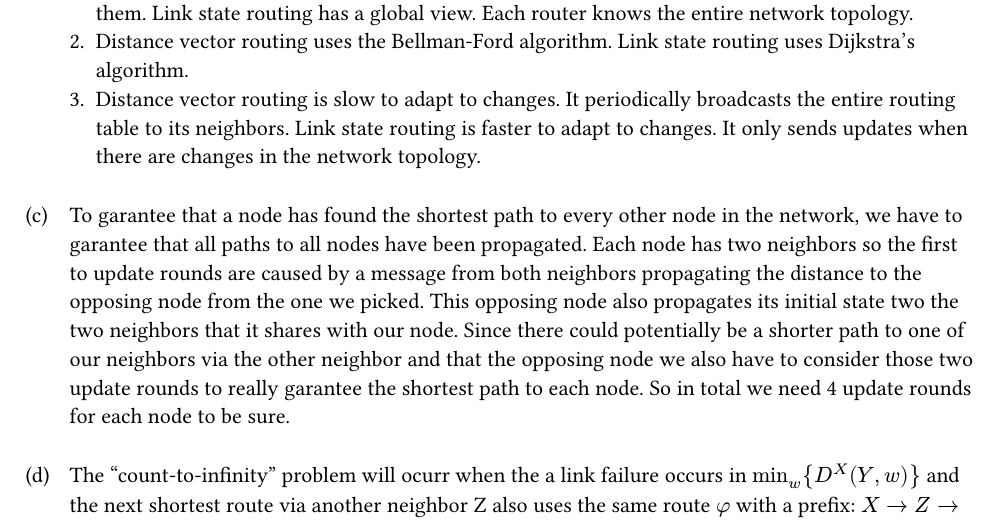
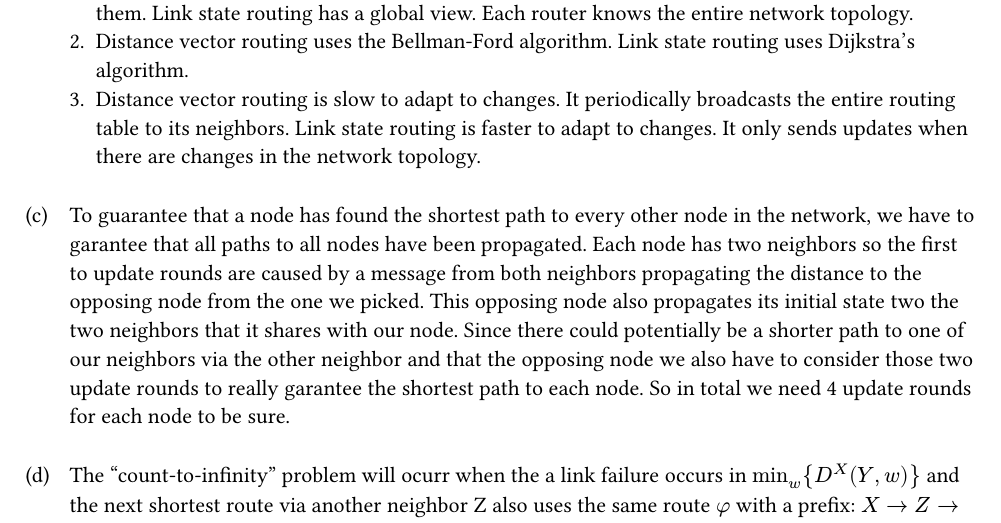
Before and after one commit to paauuuleee/cnuvs, a Typst document (ex4/ex4.typ): part of page 1 of 2, cut so that both start at the same text. Compiled offline with Typst 0.15; a missing font is replaced by an installed copy or a similar font.

Commit message:
rechtschreibfehler

```diff
--- a/ex4/ex4.typ
+++ b/ex4/ex4.typ
@@ -20,7 +20,7 @@
 ]
 
 #task(label: "c")[
-    To garantee that a node has found the shortest path to every other node in the network, we have to garantee that all paths to all nodes have been propagated. Each node has two neighbors so the first to update rounds are caused by a message from both neighbors propagating the distance to the opposing node from the one we picked. This opposing node also propagates its initial state two the two neighbors that it shares with our node. Since there could potentially be a shorter path to one of our neighbors via the other neighbor and that the opposing node we also have to consider those two update rounds to really garantee the shortest path to each node. So in total we need 4 update rounds for each node to be sure.
+    To guarantee that a node has found the shortest path to every other node in the network, we have to garantee that all paths to all nodes have been propagated. Each node has two neighbors so the first to update rounds are caused by a message from both neighbors propagating the distance to the opposing node from the one we picked. This opposing node also propagates its initial state two the two neighbors that it shares with our node. Since there could potentially be a shorter path to one of our neighbors via the other neighbor and that the opposing node we also have to consider those two update rounds to really garantee the shortest path to each node. So in total we need 4 update rounds for each node to be sure.
 ]
 
 #task(label: "d")[
```
